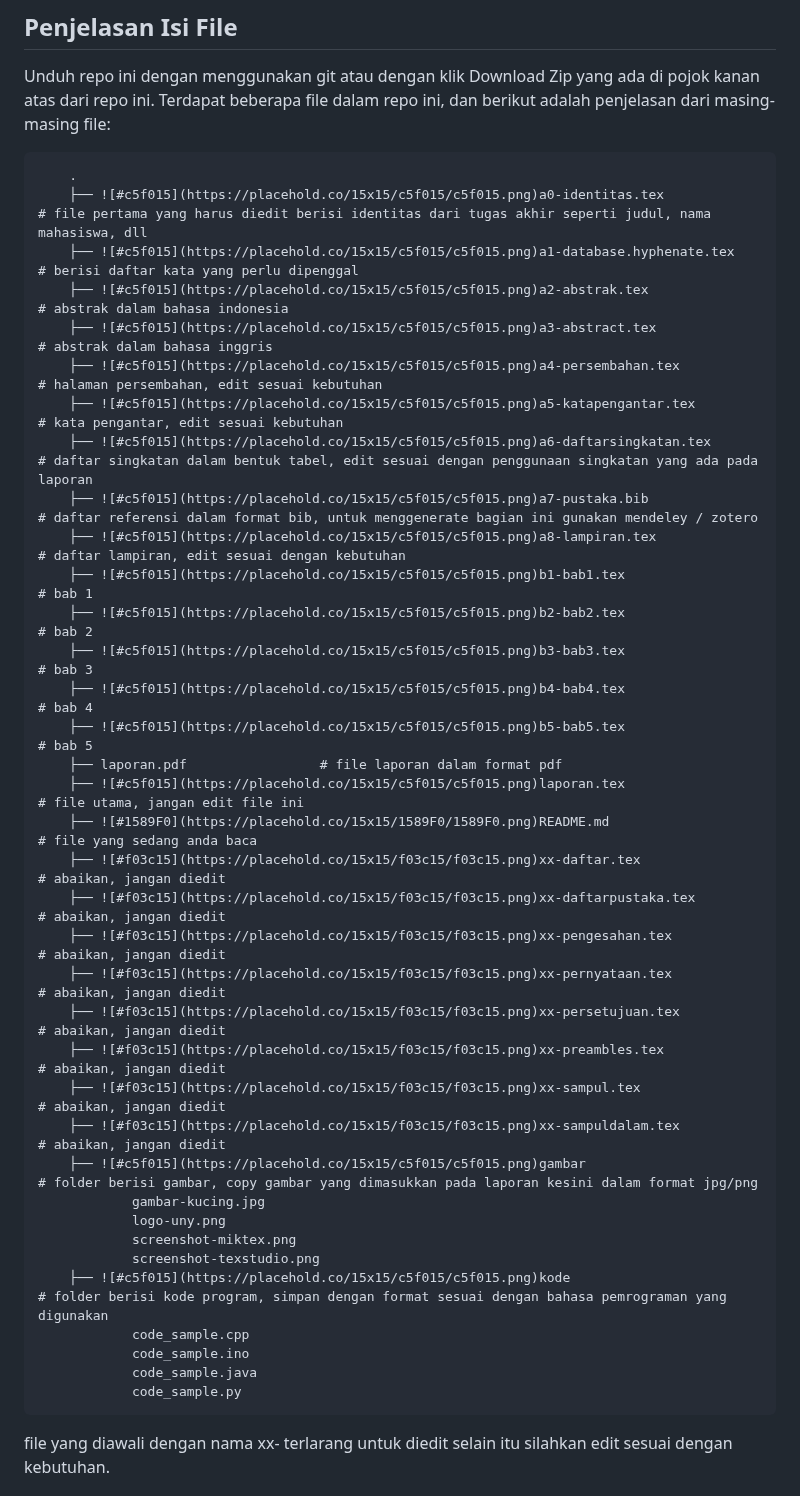
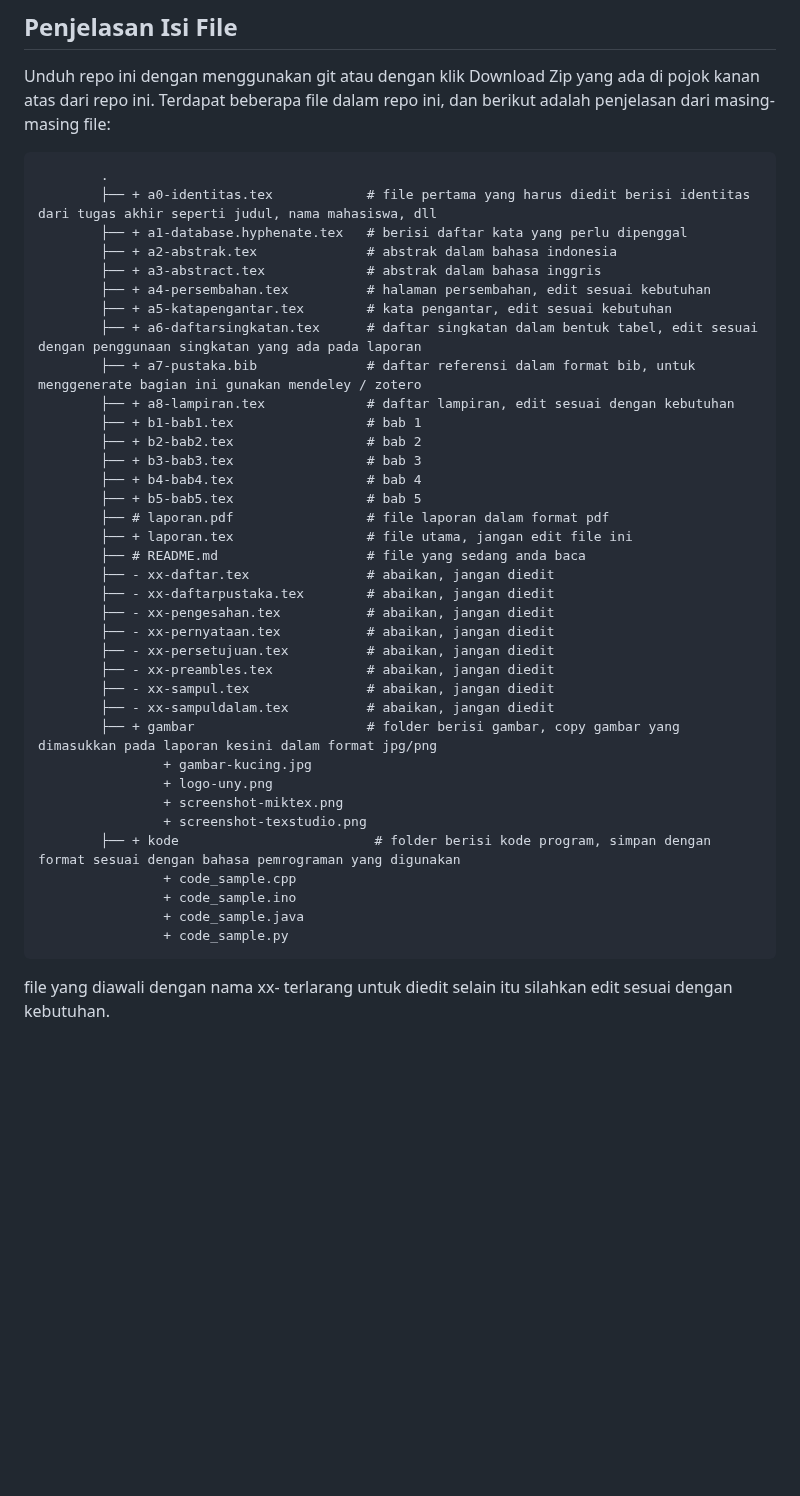
Before and after one commit to 2black0/Template-LaTeX-Tugas-Akhir-Sarjana-Terapan-UNY, a Markdown page: README.md, the part around the change. Drawn GitHub-style; blank space fills up the shorter version.

````diff
--- a/README.md
+++ b/README.md
@@ -15,43 +15,44 @@ Repo ini berisi template LaTeX yang digunakan dalam penulisan Laporan Proyek Akh
 ## Penjelasan Isi File
 
 Unduh repo ini dengan menggunakan git atau dengan klik Download Zip yang ada di pojok kanan atas dari repo ini. Terdapat beberapa file dalam repo ini, dan berikut adalah penjelasan dari masing-masing file:
-
+```diff
         .
-        ├── ![#c5f015](https://placehold.co/15x15/c5f015/c5f015.png)a0-identitas.tex            # file pertama yang harus diedit berisi identitas dari tugas akhir seperti judul, nama mahasiswa, dll
-        ├── ![#c5f015](https://placehold.co/15x15/c5f015/c5f015.png)a1-database.hyphenate.tex   # berisi daftar kata yang perlu dipenggal
-        ├── ![#c5f015](https://placehold.co/15x15/c5f015/c5f015.png)a2-abstrak.tex              # abstrak dalam bahasa indonesia
-        ├── ![#c5f015](https://placehold.co/15x15/c5f015/c5f015.png)a3-abstract.tex             # abstrak dalam bahasa inggris
-        ├── ![#c5f015](https://placehold.co/15x15/c5f015/c5f015.png)a4-persembahan.tex          # halaman persembahan, edit sesuai kebutuhan
-        ├── ![#c5f015](https://placehold.co/15x15/c5f015/c5f015.png)a5-katapengantar.tex        # kata pengantar, edit sesuai kebutuhan
-        ├── ![#c5f015](https://placehold.co/15x15/c5f015/c5f015.png)a6-daftarsingkatan.tex      # daftar singkatan dalam bentuk tabel, edit sesuai dengan penggunaan singkatan yang ada pada laporan
-        ├── ![#c5f015](https://placehold.co/15x15/c5f015/c5f015.png)a7-pustaka.bib              # daftar referensi dalam format bib, untuk menggenerate bagian ini gunakan mendeley / zotero
-        ├── ![#c5f015](https://placehold.co/15x15/c5f015/c5f015.png)a8-lampiran.tex             # daftar lampiran, edit sesuai dengan kebutuhan
-        ├── ![#c5f015](https://placehold.co/15x15/c5f015/c5f015.png)b1-bab1.tex                 # bab 1
-        ├── ![#c5f015](https://placehold.co/15x15/c5f015/c5f015.png)b2-bab2.tex                 # bab 2
-        ├── ![#c5f015](https://placehold.co/15x15/c5f015/c5f015.png)b3-bab3.tex                 # bab 3
-        ├── ![#c5f015](https://placehold.co/15x15/c5f015/c5f015.png)b4-bab4.tex                 # bab 4
-        ├── ![#c5f015](https://placehold.co/15x15/c5f015/c5f015.png)b5-bab5.tex                 # bab 5
-        ├── laporan.pdf                 # file laporan dalam format pdf
-        ├── ![#c5f015](https://placehold.co/15x15/c5f015/c5f015.png)laporan.tex                 # file utama, jangan edit file ini
-        ├── ![#1589F0](https://placehold.co/15x15/1589F0/1589F0.png)README.md                   # file yang sedang anda baca
-        ├── ![#f03c15](https://placehold.co/15x15/f03c15/f03c15.png)xx-daftar.tex               # abaikan, jangan diedit
-        ├── ![#f03c15](https://placehold.co/15x15/f03c15/f03c15.png)xx-daftarpustaka.tex        # abaikan, jangan diedit
-        ├── ![#f03c15](https://placehold.co/15x15/f03c15/f03c15.png)xx-pengesahan.tex           # abaikan, jangan diedit
-        ├── ![#f03c15](https://placehold.co/15x15/f03c15/f03c15.png)xx-pernyataan.tex           # abaikan, jangan diedit
-        ├── ![#f03c15](https://placehold.co/15x15/f03c15/f03c15.png)xx-persetujuan.tex          # abaikan, jangan diedit
-        ├── ![#f03c15](https://placehold.co/15x15/f03c15/f03c15.png)xx-preambles.tex            # abaikan, jangan diedit
-        ├── ![#f03c15](https://placehold.co/15x15/f03c15/f03c15.png)xx-sampul.tex               # abaikan, jangan diedit
-        ├── ![#f03c15](https://placehold.co/15x15/f03c15/f03c15.png)xx-sampuldalam.tex          # abaikan, jangan diedit
-        ├── ![#c5f015](https://placehold.co/15x15/c5f015/c5f015.png)gambar                      # folder berisi gambar, copy gambar yang dimasukkan pada laporan kesini dalam format jpg/png
-                gambar-kucing.jpg
-                logo-uny.png
-                screenshot-miktex.png
-                screenshot-texstudio.png
-        ├── ![#c5f015](https://placehold.co/15x15/c5f015/c5f015.png)kode                         # folder berisi kode program, simpan dengan format sesuai dengan bahasa pemrograman yang digunakan
-                code_sample.cpp
-                code_sample.ino
-                code_sample.java
-                code_sample.py
+        ├── + a0-identitas.tex            # file pertama yang harus diedit berisi identitas dari tugas akhir seperti judul, nama mahasiswa, dll
+        ├── + a1-database.hyphenate.tex   # berisi daftar kata yang perlu dipenggal
+        ├── + a2-abstrak.tex              # abstrak dalam bahasa indonesia
+        ├── + a3-abstract.tex             # abstrak dalam bahasa inggris
+        ├── + a4-persembahan.tex          # halaman persembahan, edit sesuai kebutuhan
+        ├── + a5-katapengantar.tex        # kata pengantar, edit sesuai kebutuhan
+        ├── + a6-daftarsingkatan.tex      # daftar singkatan dalam bentuk tabel, edit sesuai dengan penggunaan singkatan yang ada pada laporan
+        ├── + a7-pustaka.bib              # daftar referensi dalam format bib, untuk menggenerate bagian ini gunakan mendeley / zotero
+        ├── + a8-lampiran.tex             # daftar lampiran, edit sesuai dengan kebutuhan
+        ├── + b1-bab1.tex                 # bab 1
+        ├── + b2-bab2.tex                 # bab 2
+        ├── + b3-bab3.tex                 # bab 3
+        ├── + b4-bab4.tex                 # bab 4
+        ├── + b5-bab5.tex                 # bab 5
+        ├── # laporan.pdf                 # file laporan dalam format pdf
+        ├── + laporan.tex                 # file utama, jangan edit file ini
+        ├── # README.md                   # file yang sedang anda baca
+        ├── - xx-daftar.tex               # abaikan, jangan diedit
+        ├── - xx-daftarpustaka.tex        # abaikan, jangan diedit
+        ├── - xx-pengesahan.tex           # abaikan, jangan diedit
+        ├── - xx-pernyataan.tex           # abaikan, jangan diedit
+        ├── - xx-persetujuan.tex          # abaikan, jangan diedit
+        ├── - xx-preambles.tex            # abaikan, jangan diedit
+        ├── - xx-sampul.tex               # abaikan, jangan diedit
+        ├── - xx-sampuldalam.tex          # abaikan, jangan diedit
+        ├── + gambar                      # folder berisi gambar, copy gambar yang dimasukkan pada laporan kesini dalam format jpg/png
+                + gambar-kucing.jpg
+                + logo-uny.png
+                + screenshot-miktex.png
+                + screenshot-texstudio.png
+        ├── + kode                         # folder berisi kode program, simpan dengan format sesuai dengan bahasa pemrograman yang digunakan
+                + code_sample.cpp
+                + code_sample.ino
+                + code_sample.java
+                + code_sample.py
+```
 
 file yang diawali dengan nama xx- terlarang untuk diedit selain itu silahkan edit sesuai dengan kebutuhan.
 
````
